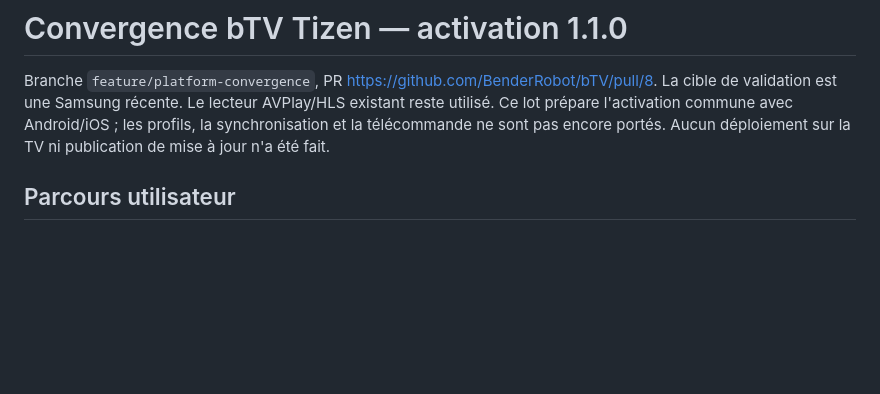
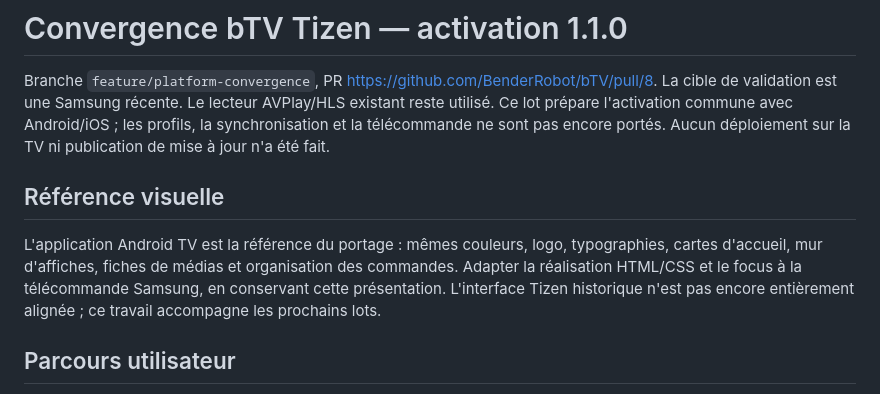
Before and after one commit to BenderRobot/bTV, a Markdown page: CONVERGENCE.md, the part around the change. Drawn GitHub-style; blank space fills up the shorter version.

Commit message:
docs(tizen): use Android TV as the visual reference

```diff
--- a/CONVERGENCE.md
+++ b/CONVERGENCE.md
@@ -5,6 +5,14 @@ La cible de validation est une Samsung récente. Le lecteur AVPlay/HLS existant
 reste utilisé. Ce lot prépare l'activation commune avec Android/iOS ; les profils,
 la synchronisation et la télécommande ne sont pas encore portés. Aucun déploiement
 sur la TV ni publication de mise à jour n'a été fait.
+
+## Référence visuelle
+
+L'application Android TV est la référence du portage : mêmes couleurs, logo,
+typographies, cartes d'accueil, mur d'affiches, fiches de médias et organisation
+des commandes. Adapter la réalisation HTML/CSS et le focus à la télécommande
+Samsung, en conservant cette présentation. L'interface Tizen historique n'est
+pas encore entièrement alignée ; ce travail accompagne les prochains lots.
 
 ## Parcours utilisateur
 
```
